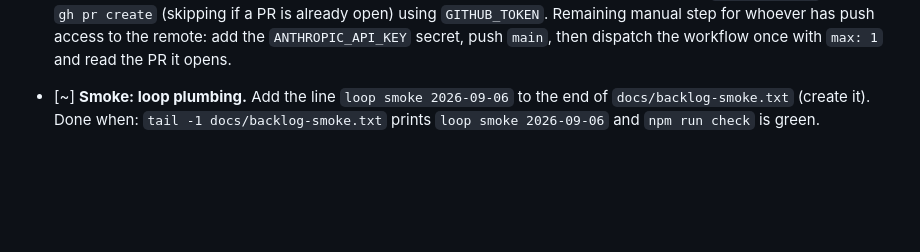
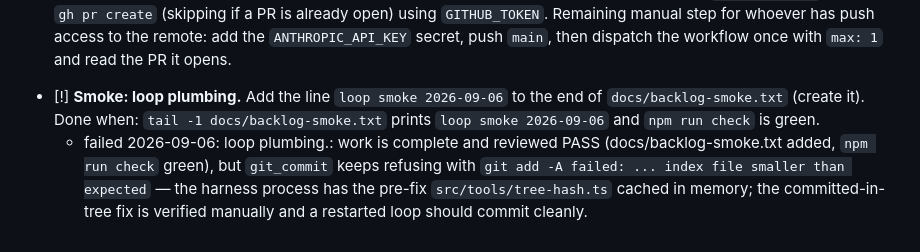
Before and after one commit to moreal/pubnyan-live, a Markdown page: docs/backlog.md, the part around the change. Drawn GitHub-style; blank space fills up the shorter version.

Commit message:
chore(backlog): fail Smoke: loop plumbing.

```diff
--- a/docs/backlog.md
+++ b/docs/backlog.md
@@ -49,4 +49,5 @@ Deferred cleanups found in the foundation and agent-loop reviews. None blocks a
 - [x] **Repository LICENSE.** Decide the licence for the code and add the file; the artwork stays CC BY-SA 4.0 under its own attribution.
 - [x] **`git_commit` re-runs the suite the reviewer just ran.** Every item pays for `npm run check` twice. Cache it by tree: `run_checks` writes the `git write-tree` hash it verified, and `git_commit` skips its own run while the tree still hashes the same.
 - [x] **Exercise `.github/workflows/agent.yml`.** A remote now exists (`github.com/moreal/pubnyan-live`), but it's empty (no pushed refs) and has no `ANTHROPIC_API_KEY` secret, so an actual `workflow_dispatch` run isn't possible from this environment without inventing credentials or pushing someone else's `main` unasked. Decided the PR mechanism instead: **plain `git push` + `gh pr create`**, not `peter-evans/create-pull-request`. Reason: `git_commit` already commits each completed item directly onto `agent/backlog` inside the workflow's own checkout, so by the time the PR step runs the working tree is clean; `peter-evans/create-pull-request` only opens/updates a PR from a diff *it* commits, so it would silently no-op against an already-clean tree. The workflow now pushes `agent/backlog` and runs `gh pr create` (skipping if a PR is already open) using `GITHUB_TOKEN`. Remaining manual step for whoever has push access to the remote: add the `ANTHROPIC_API_KEY` secret, push `main`, then dispatch the workflow once with `max: 1` and read the PR it opens.
-- [~] **Smoke: loop plumbing.** Add the line `loop smoke 2026-09-06` to the end of `docs/backlog-smoke.txt` (create it). Done when: `tail -1 docs/backlog-smoke.txt` prints `loop smoke 2026-09-06` and `npm run check` is green.
+- [!] **Smoke: loop plumbing.** Add the line `loop smoke 2026-09-06` to the end of `docs/backlog-smoke.txt` (create it). Done when: `tail -1 docs/backlog-smoke.txt` prints `loop smoke 2026-09-06` and `npm run check` is green.
+  - failed 2026-09-06: loop plumbing.: work is complete and reviewed PASS (docs/backlog-smoke.txt added, `npm run check` green), but `git_commit` keeps refusing with `git add -A failed: ... index file smaller than expected` — the harness process has the pre-fix `src/tools/tree-hash.ts` cached in memory; the committed-in-tree fix is verified manually and a restarted loop should commit cleanly.
```
